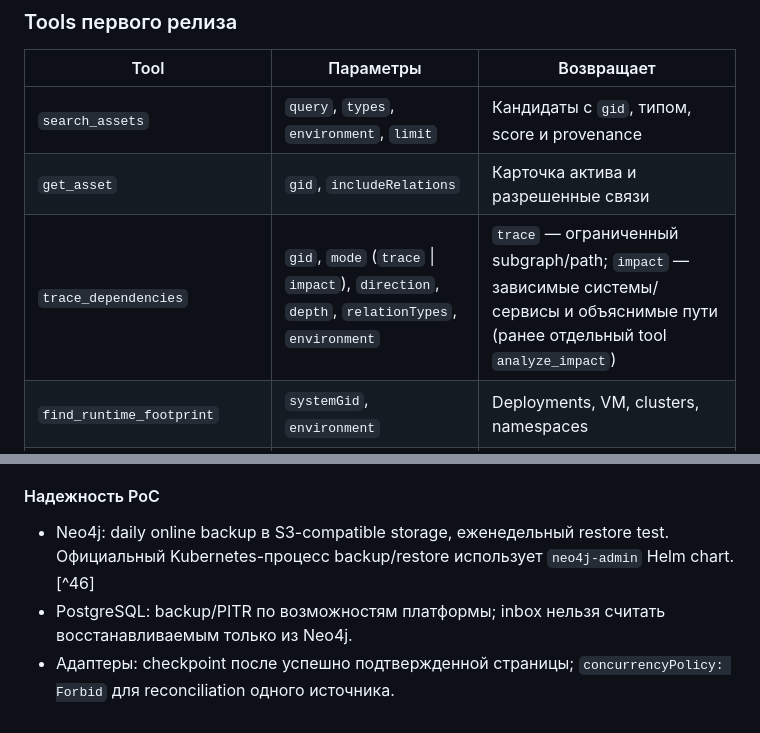
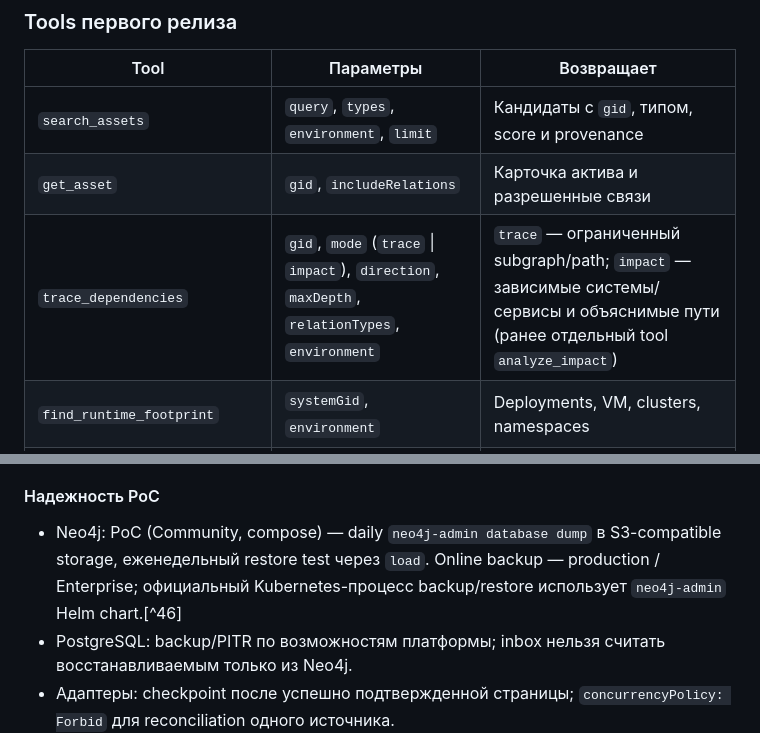
Before and after one commit to Unlocker/architecture-rag, a Markdown page: docs/00-vision.md, 2 parts joined by grey strips. Drawn GitHub-style.

```diff
--- a/docs/00-vision.md
+++ b/docs/00-vision.md
@@ -558,7 +558,7 @@ Spring AI предоставляет Java MCP SDK integration, Boot starters, an
 |---|---|---|
 | `search_assets` | `query`, `types`, `environment`, `limit` | Кандидаты с `gid`, типом, score и provenance |
 | `get_asset` | `gid`, `includeRelations` | Карточка актива и разрешенные связи |
-| `trace_dependencies` | `gid`, `mode` (`trace` \| `impact`), `direction`, `depth`, `relationTypes`, `environment` | `trace` — ограниченный subgraph/path; `impact` — зависимые системы/сервисы и объяснимые пути (ранее отдельный tool `analyze_impact`) |
+| `trace_dependencies` | `gid`, `mode` (`trace` \| `impact`), `direction`, `maxDepth`, `relationTypes`, `environment` | `trace` — ограниченный subgraph/path; `impact` — зависимые системы/сервисы и объяснимые пути (ранее отдельный tool `analyze_impact`) |
 | `find_runtime_footprint` | `systemGid`, `environment` | Deployments, VM, clusters, namespaces |
 | `compare_environments` | `systemGid`, `left`, `right` | Различия версий и инфраструктуры |
 | `explain_provenance` | `gid`, `property` | Источник, версия, fetchedAt, conflict state |
@@ -765,7 +765,7 @@ Neo4j sizing необходимо уточнить после загрузки
 
 #### Надежность PoC
 
-- Neo4j: daily online backup в S3-compatible storage, еженедельный restore test. Официальный Kubernetes-процесс backup/restore использует `neo4j-admin` Helm chart.[^46]
+- Neo4j: PoC (Community, compose) — daily `neo4j-admin database dump` в S3-compatible storage, еженедельный restore test через `load`. Online backup — production / Enterprise; официальный Kubernetes-процесс backup/restore использует `neo4j-admin` Helm chart.[^46]
 - PostgreSQL: backup/PITR по возможностям платформы; inbox нельзя считать восстанавливаемым только из Neo4j.
 - Адаптеры: checkpoint после успешно подтвержденной страницы; `concurrencyPolicy: Forbid` для reconciliation одного источника.
 - MCP и projector: readiness/liveness/startup probes, graceful shutdown, PodDisruptionBudget для MCP.
```
Also changed, not shown: other parts of docs/00-vision.md (+12 -11 lines).
